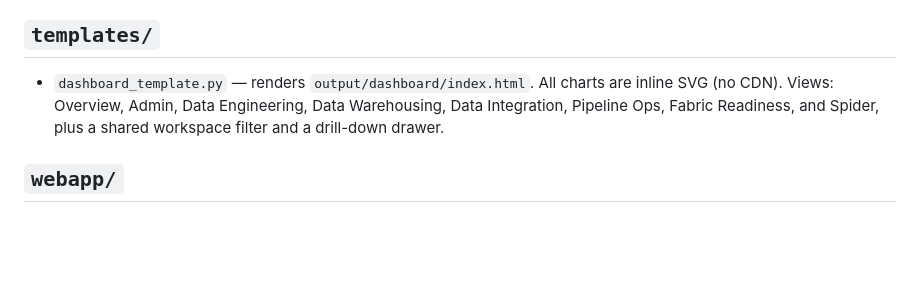
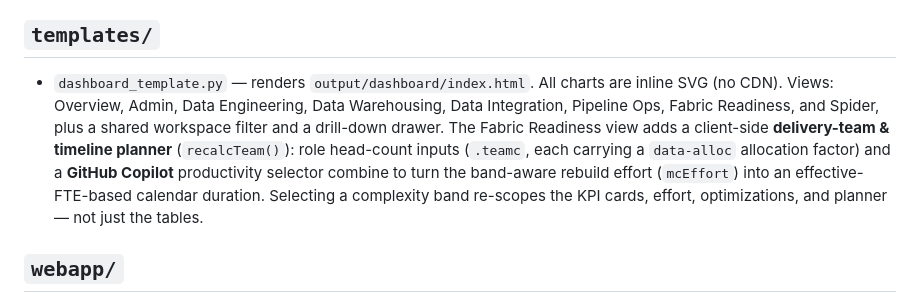
Before and after one commit to CloudDaddyZA/Synapse2FabricAccelerator, a Markdown page: src/README.md, the part around the change. GitHub-like rendering; blank space fills up the shorter version.

```diff
--- a/src/README.md
+++ b/src/README.md
@@ -33,7 +33,7 @@ The accelerator is a small, modular Python package. Each subpackage has a single
 
 ## `templates/`
 
-- `dashboard_template.py` — renders `output/dashboard/index.html`. All charts are inline SVG (no CDN). Views: Overview, Admin, Data Engineering, Data Warehousing, Data Integration, Pipeline Ops, Fabric Readiness, and Spider, plus a shared workspace filter and a drill-down drawer.
+- `dashboard_template.py` — renders `output/dashboard/index.html`. All charts are inline SVG (no CDN). Views: Overview, Admin, Data Engineering, Data Warehousing, Data Integration, Pipeline Ops, Fabric Readiness, and Spider, plus a shared workspace filter and a drill-down drawer. The Fabric Readiness view adds a client-side **delivery-team & timeline planner** (`recalcTeam()`): role head-count inputs (`.teamc`, each carrying a `data-alloc` allocation factor) and a **GitHub Copilot** productivity selector combine to turn the band-aware rebuild effort (`mcEffort`) into an effective-FTE-based calendar duration. Selecting a complexity band re-scopes the KPI cards, effort, optimizations, and planner — not just the tables.
 
 ## `webapp/`
 
```
Also changed, not shown: README.md (+2 -2 lines), src/agents/README.md (+1 -1 lines).
